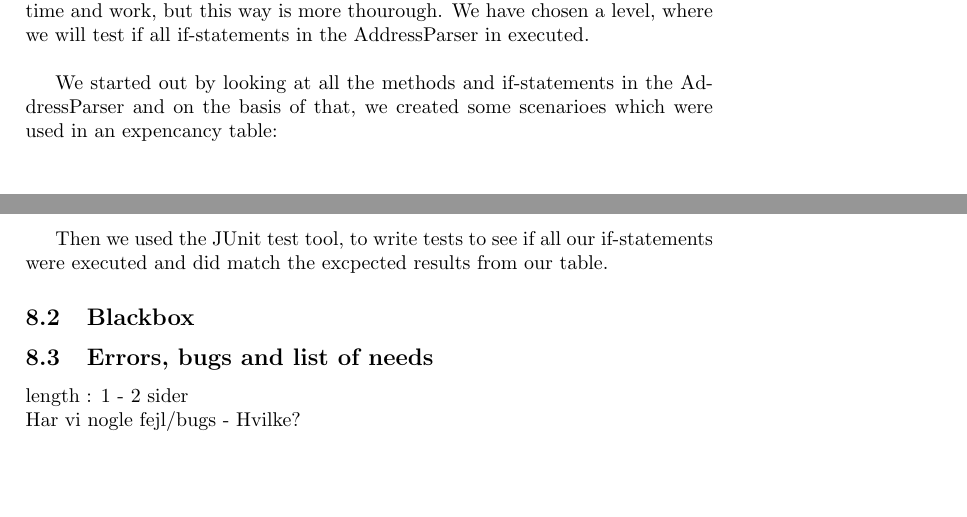
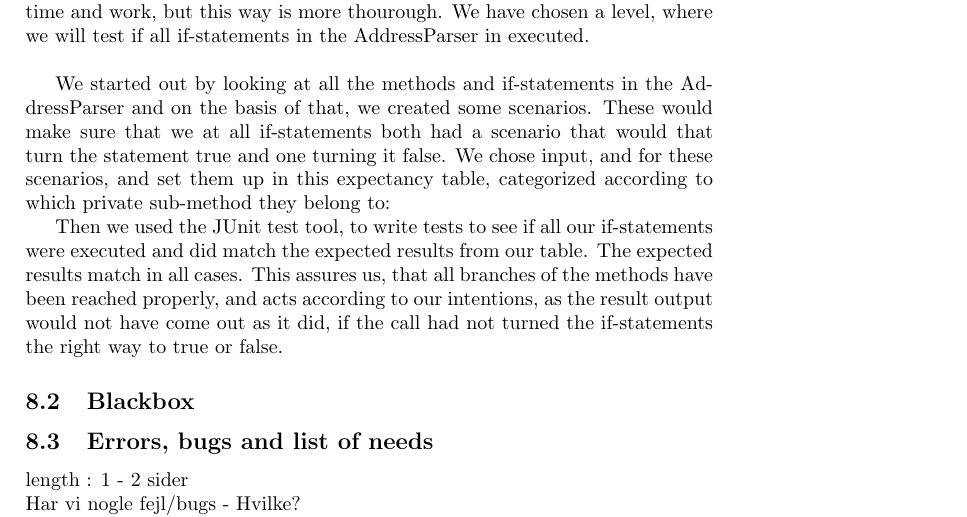
Before and after one commit to kasraman1000/KrakProjekt, a LaTeX document (tex/ReportDraft.tex): two parts of pages 28 and 29 of 50 before the commit and part of page 28 of 50 after it, the two joined at a grey line, cut so that both start at the same text, the shorter picture padded with empty space. Compiled offline with pdfLaTeX.

Commit message:
A bit on the whitebox test text

```diff
--- a/tex/ReportDraft.tex
+++ b/tex/ReportDraft.tex
@@ -458,7 +458,7 @@ Before writing the actual test, there a several things to take into considoratio
 We have choosen our AddressParser class to be the target of our test. We have picked this class because of the many different scenarios that can happend when a user types an address and therefore is interessting to test and important, because of the criticalness of the address being parsed correct. One could argue for that other places in the program is equally important to test, but again, because of the limited time we have choosen only this place. \\
 When doing a whitebox test there a several different levels and thouroughness of which the test can be performed. The least thourough way is to look at only the methods in the class. Are all methods executed at least one time? This would leave a lot of possibilities of statements and branches inside of some method, that wouldn't be executed. Therefore its also an option to look at every line of code, to see if all lines a executed at least ones. This would require a lot more time and work, but this way is more thourough. We have chosen a level, where we will test if all if-statements in the AddressParser in executed. \\
 
-We started out by looking at all the methods and if-statements in the AddressParser and on the basis of that, we created some scenarioes which were used in an expencancy table:
+We started out by looking at all the methods and if-statements in the AddressParser and on the basis of that, we created some scenarios. These would make sure that we at all if-statements both had a scenario that would that turn the statement true and one turning it false. We chose input, and for these scenarios, and set them up in this expectancy table, categorized according to which private sub-method they belong to:
 
 \begin{table}
 \caption{table}
@@ -488,7 +488,7 @@ findHouseLetter & Houseletter found, matching city name letter & "Langvej 5, 5.
 \end{tabular}
 \end{table}
 
-Then we used the JUnit test tool, to write tests to see if all our if-statements were executed and did match the excpected results from our table.
+Then we used the JUnit test tool, to write tests to see if all our if-statements were executed and did match the expected results from our table. The expected results match in all cases. This assures us, that all branches of the methods have been reached properly, and acts according to our intentions, as the result output would not have come out as it did, if the call had not turned the if-statements the right way to true or false.
 
 
 		\subsection{Blackbox}
```
